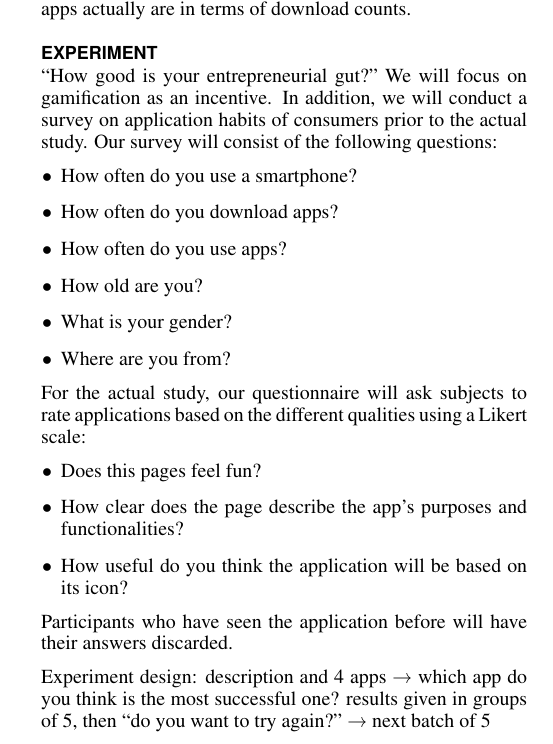
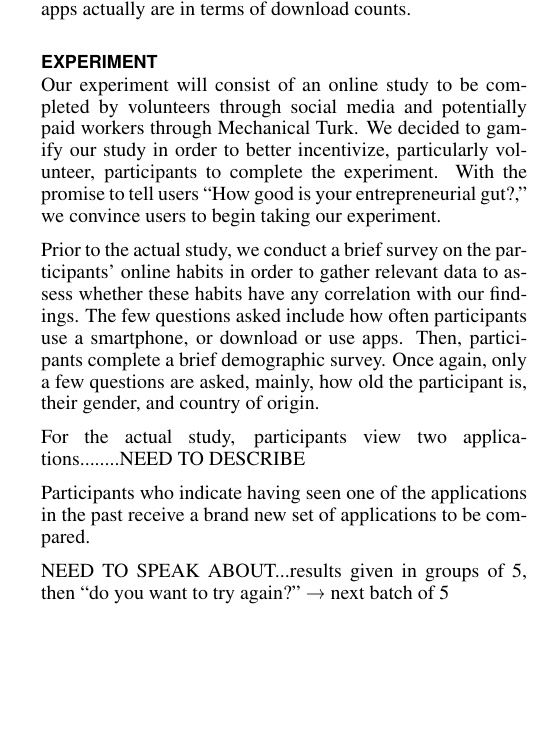
Before and after one commit to chihuahua/project-cs279, a LaTeX document (finalproject.tex, which reads sections/experiment.tex): part of one column of page 2 of 3, cut so that both start at the same text, the shorter picture padded with empty space. Compiled offline with pdfLaTeX.

Commit message:
updated experiment section

```diff
--- a/sections/experiment.tex
+++ b/sections/experiment.tex
@@ -2,26 +2,12 @@
 
 % This section is the meat of the paper
 % This section should carefully describe the experiment and our analysis (design of the experiment)
-“How good is your entrepreneurial gut?”  We will focus on gamification as an incentive. In addition, we will conduct a survey on application habits of consumers prior to the actual study.  Our survey will consist of the following questions:
+Our experiment will consist of an online study to be completed by volunteers through social media and potentially paid workers through Mechanical Turk. We decided to gamify our study in order to better incentivize, particularly volunteer, participants to complete the experiment. With the promise to tell users “How good is your entrepreneurial gut?,” we convince users to begin taking our experiment.
 
-\begin{itemize}
-\item How often do you use a smartphone?
-\item How often do you download apps?
-\item How often do you use apps?
-\item How old are you?
-\item What is your gender?
-\item Where are you from?
-\end{itemize}
+Prior to the actual study, we conduct a brief survey on the participants' online habits in order to gather relevant data to assess whether these habits have any correlation with our findings. The few questions asked include how often participants use a smartphone, or download or use apps. Then, participants complete a brief demographic survey. Once again, only a few questions are asked, mainly, how old the participant is, their gender, and country of origin.
 
-For the actual study, our questionnaire will ask subjects to rate applications based on the different qualities using a Likert scale:
+For the actual study, participants view two applications........NEED TO DESCRIBE
 
-\begin{itemize}
-\item Does this pages feel fun?
-\item How clear does the page describe the app’s purposes and functionalities?
-\item How useful do you think the application will be based on its icon?
-\end{itemize}
+Participants who indicate having seen one of the applications in the past receive a brand new set of applications to be compared.
 
-Participants who have seen the application before will have their answers discarded.
-
-Experiment design: description and 4 apps → which app do you think is the most successful one?
-results given in groups of 5, then “do you want to try again?” → next batch of 5
+NEED TO SPEAK ABOUT...results given in groups of 5, then “do you want to try again?” → next batch of 5
```
